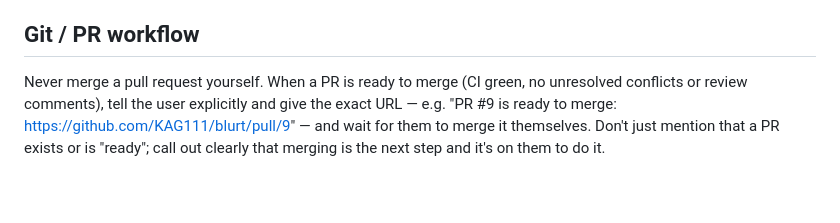
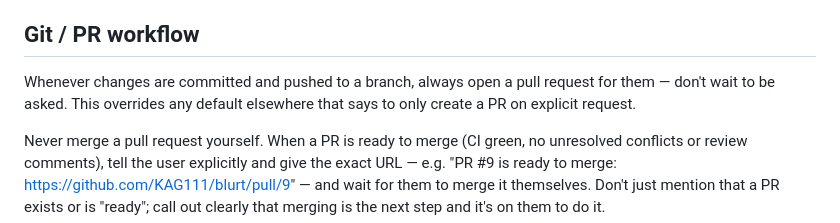
Before and after one commit to KAG111/blurt, a Markdown page: CLAUDE.md, the part around the change. Drawn GitHub-style; blank space fills up the shorter version.

Commit message:
Document PR-on-push policy in CLAUDE.md
Always open a pull request when changes are committed and pushed,
rather than waiting for an explicit request.

```diff
--- a/CLAUDE.md
+++ b/CLAUDE.md
@@ -20,6 +20,10 @@ unrelated task. If you're adding a substantial new feature from scratch, prefer
 internal names for it, but don't block on renaming existing code.
 
 ## Git / PR workflow
+
+Whenever changes are committed and pushed to a branch, always open a pull request for
+them — don't wait to be asked. This overrides any default elsewhere that says to only
+create a PR on explicit request.
 
 Never merge a pull request yourself. When a PR is ready to merge (CI green, no
 unresolved conflicts or review comments), tell the user explicitly and give the exact
```
